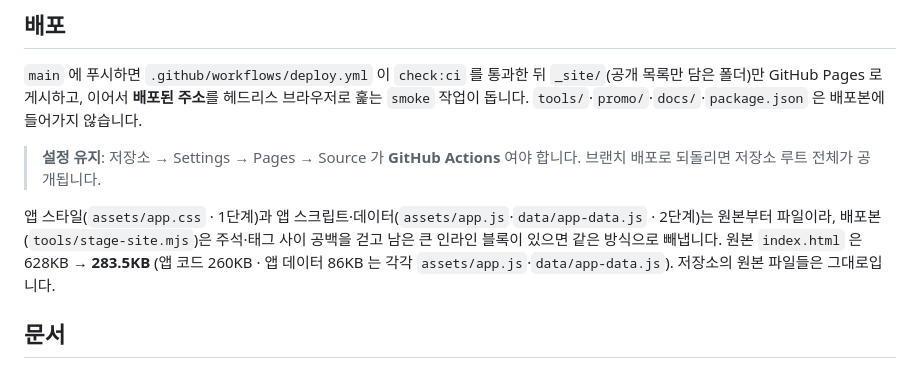
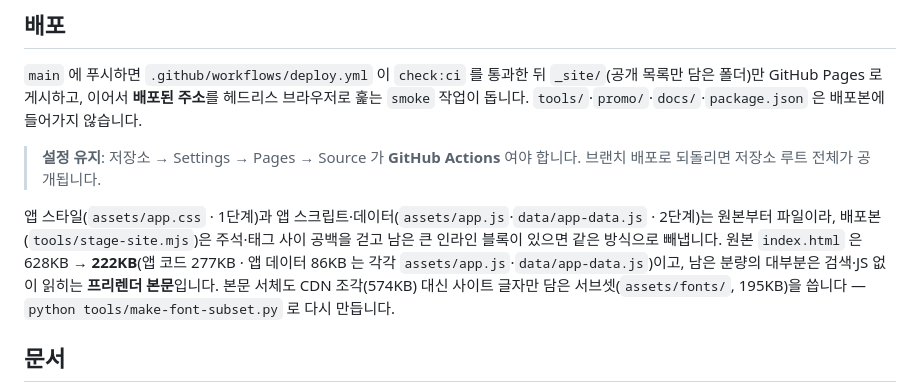
Before and after one commit to kaist2718/toeic.monster, a Markdown page: README.md, the part around the change. Drawn GitHub-style.

Commit message:
README 의 원본 크기·서체 설명을 실제 값으로 맞춘다
🤖 Generated with Codebuff
Co-Authored-By: Codebuff <noreply@codebuff.com>

```diff
--- a/README.md
+++ b/README.md
@@ -61,8 +61,10 @@ docs/               기획·점검 기록 (사이트 배포 대상 아님)
 
 앱 스타일(`assets/app.css` · 1단계)과 앱 스크립트·데이터(`assets/app.js`·`data/app-data.js` · 2단계)는
 원본부터 파일이라, 배포본(`tools/stage-site.mjs`)은 주석·태그 사이 공백을 걷고 남은 큰 인라인 블록이
-있으면 같은 방식으로 빼냅니다. 원본 `index.html` 은 628KB → **283.5KB** (앱 코드 260KB · 앱 데이터 86KB 는
-각각 `assets/app.js`·`data/app-data.js`). 저장소의 원본 파일들은 그대로입니다.
+있으면 같은 방식으로 빼냅니다. 원본 `index.html` 은 628KB → **222KB**(앱 코드 277KB · 앱 데이터 86KB 는
+각각 `assets/app.js`·`data/app-data.js`)이고, 남은 분량의 대부분은 검색·JS 없이 읽히는 **프리렌더 본문**입니다.
+본문 서체도 CDN 조각(574KB) 대신 사이트 글자만 담은 서브셋(`assets/fonts/`, 195KB)을 씁니다 —
+`python tools/make-font-subset.py` 로 다시 만듭니다.
 
 ## 문서
 
```
